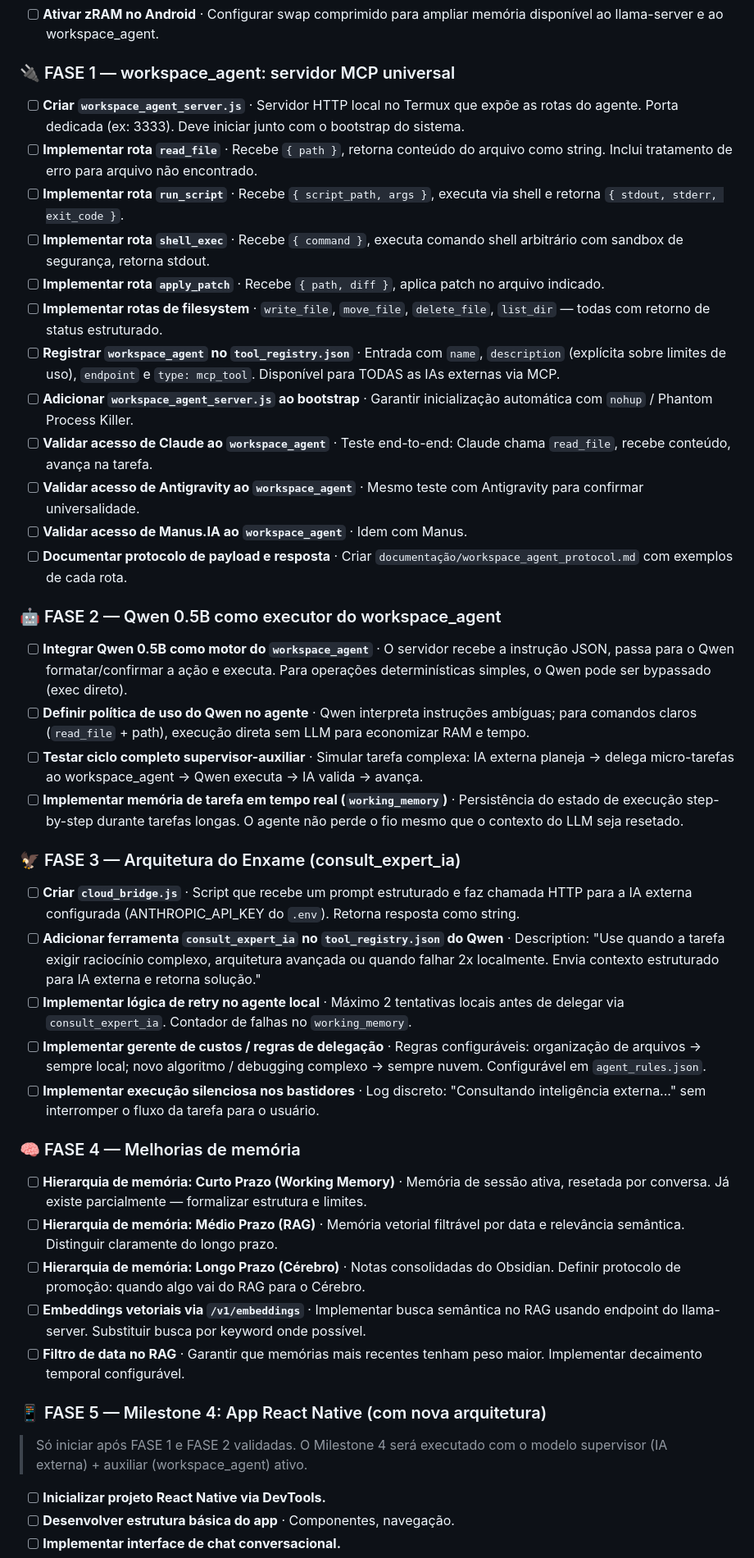
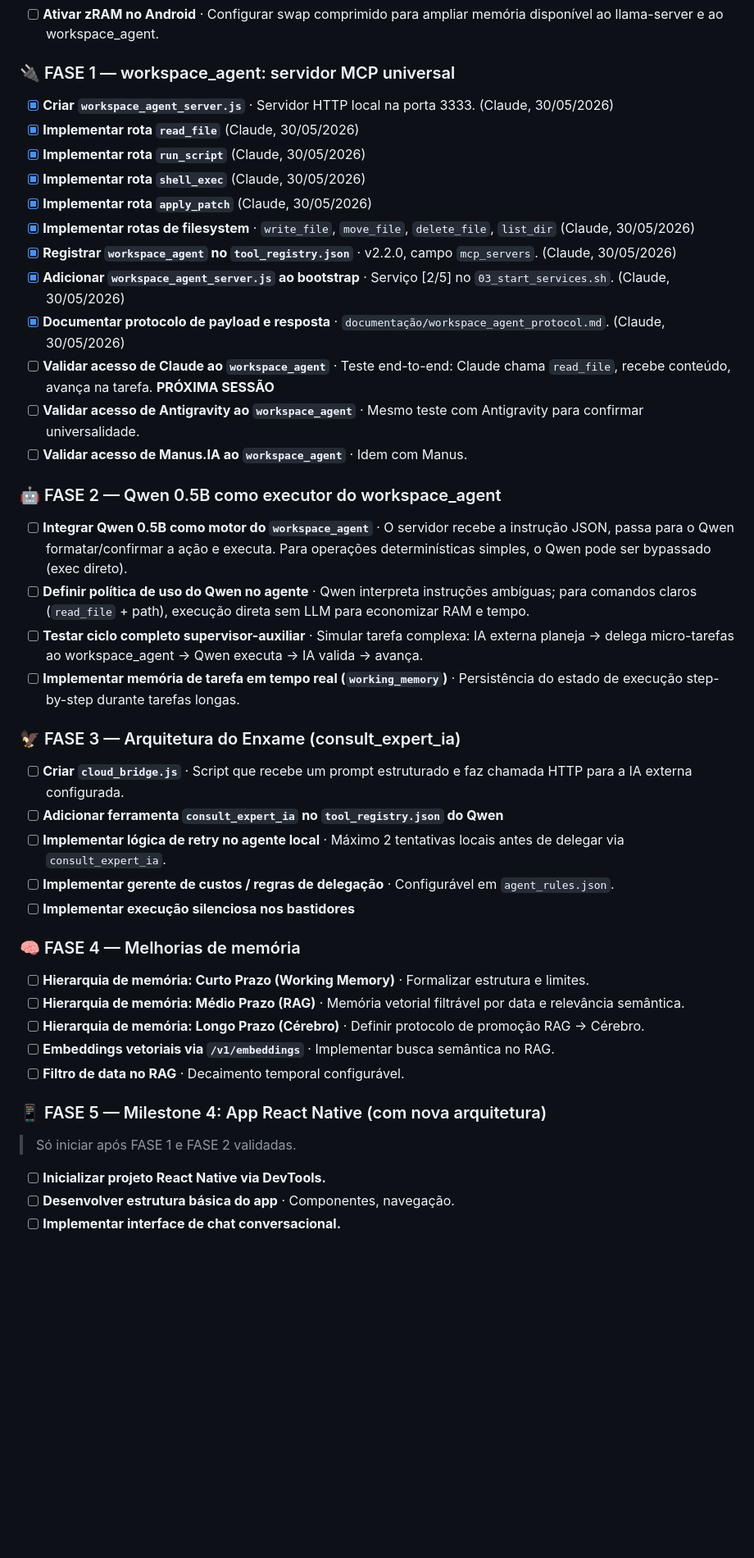
Before and after one commit to guilhermepedru02-ship-it/mobile, a Markdown page: Cerebro/03_Tarefas/kanban.md, the part around one of its changes. Shown at 82% size. GitHub-like rendering; blank space fills up the shorter version.

Commit message:
chore: kanban atualizado (FASE 1 concluida) + memoria RAG sessao workspace_agent

```diff
--- a/Cerebro/03_Tarefas/kanban.md
+++ b/Cerebro/03_Tarefas/kanban.md
@@ -19,41 +19,41 @@
 - [ ] **Ativar zRAM no Android** · Configurar swap comprimido para ampliar memória disponível ao llama-server e ao workspace_agent.
 
 ### 🔌 FASE 1 — workspace_agent: servidor MCP universal
-- [ ] **Criar `workspace_agent_server.js`** · Servidor HTTP local no Termux que expõe as rotas do agente. Porta dedicada (ex: 3333). Deve iniciar junto com o bootstrap do sistema.
-- [ ] **Implementar rota `read_file`** · Recebe `{ path }`, retorna conteúdo do arquivo como string. Inclui tratamento de erro para arquivo não encontrado.
-- [ ] **Implementar rota `run_script`** · Recebe `{ script_path, args }`, executa via shell e retorna `{ stdout, stderr, exit_code }`.
-- [ ] **Implementar rota `shell_exec`** · Recebe `{ command }`, executa comando shell arbitrário com sandbox de segurança, retorna stdout.
-- [ ] **Implementar rota `apply_patch`** · Recebe `{ path, diff }`, aplica patch no arquivo indicado.
-- [ ] **Implementar rotas de filesystem** · `write_file`, `move_file`, `delete_file`, `list_dir` — todas com retorno de status estruturado.
-- [ ] **Registrar `workspace_agent` no `tool_registry.json`** · Entrada com `name`, `description` (explícita sobre limites de uso), `endpoint` e `type: mcp_tool`. Disponível para TODAS as IAs externas via MCP.
-- [ ] **Adicionar `workspace_agent_server.js` ao bootstrap** · Garantir inicialização automática com `nohup` / Phantom Process Killer.
-- [ ] **Validar acesso de Claude ao `workspace_agent`** · Teste end-to-end: Claude chama `read_file`, recebe conteúdo, avança na tarefa.
+- [x] **Criar `workspace_agent_server.js`** · Servidor HTTP local na porta 3333. (Claude, 30/05/2026)
+- [x] **Implementar rota `read_file`** (Claude, 30/05/2026)
+- [x] **Implementar rota `run_script`** (Claude, 30/05/2026)
+- [x] **Implementar rota `shell_exec`** (Claude, 30/05/2026)
+- [x] **Implementar rota `apply_patch`** (Claude, 30/05/2026)
+- [x] **Implementar rotas de filesystem** · `write_file`, `move_file`, `delete_file`, `list_dir` (Claude, 30/05/2026)
+- [x] **Registrar `workspace_agent` no `tool_registry.json`** · v2.2.0, campo `mcp_servers`. (Claude, 30/05/2026)
+- [x] **Adicionar `workspace_agent_server.js` ao bootstrap** · Serviço [2/5] no `03_start_services.sh`. (Claude, 30/05/2026)
+- [x] **Documentar protocolo de payload e resposta** · `documentação/workspace_agent_protocol.md`. (Claude, 30/05/2026)
+- [ ] **Validar acesso de Claude ao `workspace_agent`** · Teste end-to-end: Claude chama `read_file`, recebe conteúdo, avança na tarefa. **PRÓXIMA SESSÃO**
 - [ ] **Validar acesso de Antigravity ao `workspace_agent`** · Mesmo teste com Antigravity para confirmar universalidade.
 - [ ] **Validar acesso de Manus.IA ao `workspace_agent`** · Idem com Manus.
-- [ ] **Documentar protocolo de payload e resposta** · Criar `documentação/workspace_agent_protocol.md` com exemplos de cada rota.
 
 ### 🤖 FASE 2 — Qwen 0.5B como executor do workspace_agent
 - [ ] **Integrar Qwen 0.5B como motor do `workspace_agent`** · O servidor recebe a instrução JSON, passa para o Qwen formatar/confirmar a ação e executa. Para operações determinísticas simples, o Qwen pode ser bypassado (exec direto).
 - [ ] **Definir política de uso do Qwen no agente** · Qwen interpreta instruções ambíguas; para comandos claros (`read_file` + path), execução direta sem LLM para economizar RAM e tempo.
 - [ ] **Testar ciclo completo supervisor-auxiliar** · Simular tarefa complexa: IA externa planeja → delega micro-tarefas ao workspace_agent → Qwen executa → IA valida → avança.
-- [ ] **Implementar memória de tarefa em tempo real (`working_memory`)** · Persistência do estado de execução step-by-step durante tarefas longas. O agente não perde o fio mesmo que o contexto do LLM seja resetado.
+- [ ] **Implementar memória de tarefa em tempo real (`working_memory`)** · Persistência do estado de execução step-by-step durante tarefas longas.
 
 ### 🦅 FASE 3 — Arquitetura do Enxame (consult_expert_ia)
-- [ ] **Criar `cloud_bridge.js`** · Script que recebe um prompt estruturado e faz chamada HTTP para a IA externa configurada (ANTHROPIC_API_KEY do `.env`). Retorna resposta como string.
-- [ ] **Adicionar ferramenta `consult_expert_ia` no `tool_registry.json` do Qwen** · Description: "Use quando a tarefa exigir raciocínio complexo, arquitetura avançada ou quando falhar 2x localmente. Envia contexto estruturado para IA externa e retorna solução."
-- [ ] **Implementar lógica de retry no agente local** · Máximo 2 tentativas locais antes de delegar via `consult_expert_ia`. Contador de falhas no `working_memory`.
-- [ ] **Implementar gerente de custos / regras de delegação** · Regras configuráveis: organização de arquivos → sempre local; novo algoritmo / debugging complexo → sempre nuvem. Configurável em `agent_rules.json`.
-- [ ] **Implementar execução silenciosa nos bastidores** · Log discreto: "Consultando inteligência externa..." sem interromper o fluxo da tarefa para o usuário.
+- [ ] **Criar `cloud_bridge.js`** · Script que recebe um prompt estruturado e faz chamada HTTP para a IA externa configurada.
+- [ ] **Adicionar ferramenta `consult_expert_ia` no `tool_registry.json` do Qwen**
+- [ ] **Implementar lógica de retry no agente local** · Máximo 2 tentativas locais antes de delegar via `consult_expert_ia`.
+- [ ] **Implementar gerente de custos / regras de delegação** · Configurável em `agent_rules.json`.
+- [ ] **Implementar execução silenciosa nos bastidores**
 
 ### 🧠 FASE 4 — Melhorias de memória
-- [ ] **Hierarquia de memória: Curto Prazo (Working Memory)** · Memória de sessão ativa, resetada por conversa. Já existe parcialmente — formalizar estrutura e limites.
-- [ ] **Hierarquia de memória: Médio Prazo (RAG)** · Memória vetorial filtrável por data e relevância semântica. Distinguir claramente do longo prazo.
-- [ ] **Hierarquia de memória: Longo Prazo (Cérebro)** · Notas consolidadas do Obsidian. Definir protocolo de promoção: quando algo vai do RAG para o Cérebro.
-- [ ] **Embeddings vetoriais via `/v1/embeddings`** · Implementar busca semântica no RAG usando endpoint do llama-server. Substituir busca por keyword onde possível.
-- [ ] **Filtro de data no RAG** · Garantir que memórias mais recentes tenham peso maior. Implementar decaimento temporal configurável.
+- [ ] **Hierarquia de memória: Curto Prazo (Working Memory)** · Formalizar estrutura e limites.
+- [ ] **Hierarquia de memória: Médio Prazo (RAG)** · Memória vetorial filtrável por data e relevância semântica.
+- [ ] **Hierarquia de memória: Longo Prazo (Cérebro)** · Definir protocolo de promoção RAG → Cérebro.
+- [ ] **Embeddings vetoriais via `/v1/embeddings`** · Implementar busca semântica no RAG.
+- [ ] **Filtro de data no RAG** · Decaimento temporal configurável.
 
 ### 📱 FASE 5 — Milestone 4: App React Native (com nova arquitetura)
-> Só iniciar após FASE 1 e FASE 2 validadas. O Milestone 4 será executado com o modelo supervisor (IA externa) + auxiliar (workspace_agent) ativo.
+> Só iniciar após FASE 1 e FASE 2 validadas.
 - [ ] **Inicializar projeto React Native via DevTools.**
 - [ ] **Desenvolver estrutura básica do app** · Componentes, navegação.
 - [ ] **Implementar interface de chat conversacional.**
```
Also changed, not shown: other parts of Cerebro/03_Tarefas/kanban.md (+11 -8 lines), Cerebro/Memoria-RAG/2026-05-30_workspace_agent_fase1_concluida.md (added, +54 -0 lines).
